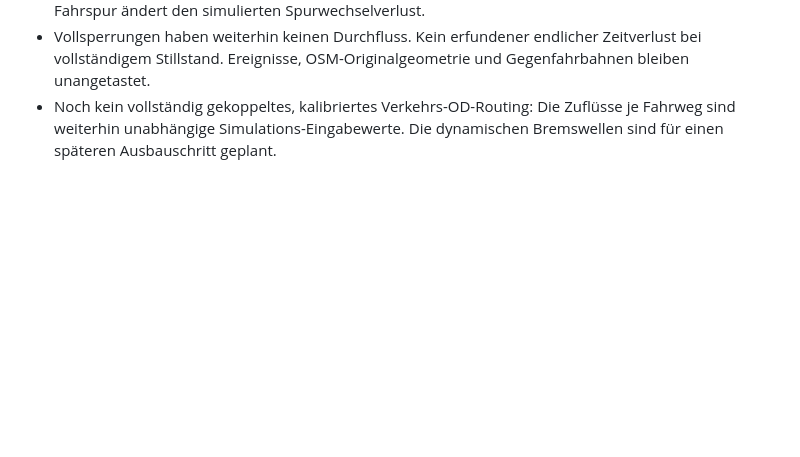
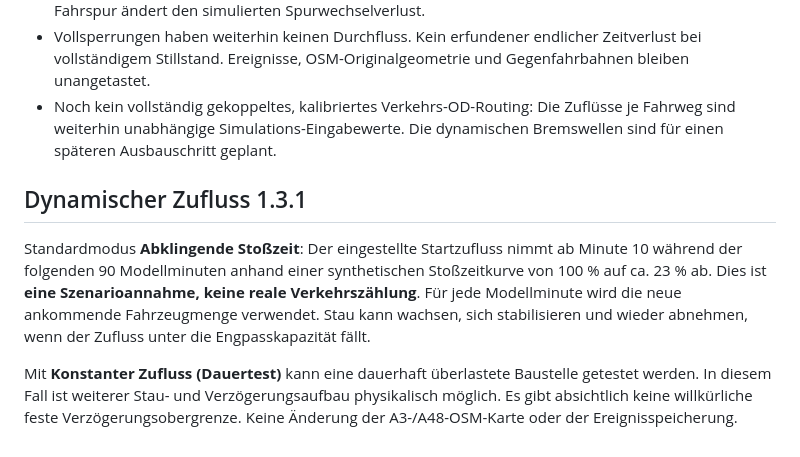
Before and after one commit to colinheinz07-spec/Traffic-Sinulator, a Markdown page: README.md, the part around the change. Drawn GitHub-style; blank space fills up the shorter version.

Commit message:
test(ui): selectable temporal inflow and regression for queue peak and decline

```diff
--- a/README.md
+++ b/README.md
@@ -151,3 +151,10 @@ bestimmten Staudauer. Karte und AD-Dernbach-Verbindungen sind unverändert.
 - Drei Fahrstreifen werden für die Simulation standardmäßig mit 45 % rechts, 34 % Mitte, 21 % links gewichtet; dies sind illustrative Annahmen und keine Verkehrszählungen. Die Wahl der gesperrten Fahrspur ändert den simulierten Spurwechselverlust.
 - Vollsperrungen haben weiterhin keinen Durchfluss. Kein erfundener endlicher Zeitverlust bei vollständigem Stillstand. Ereignisse, OSM-Originalgeometrie und Gegenfahrbahnen bleiben unangetastet.
 - Noch kein vollständig gekoppeltes, kalibriertes Verkehrs-OD-Routing: Die Zuflüsse je Fahrweg sind weiterhin unabhängige Simulations-Eingabewerte. Die dynamischen Bremswellen sind für einen späteren Ausbauschritt geplant.
+
+
+## Dynamischer Zufluss 1.3.1
+
+Standardmodus **Abklingende Stoßzeit**: Der eingestellte Startzufluss nimmt ab Minute 10 während der folgenden 90 Modellminuten anhand einer synthetischen Stoßzeitkurve von 100 % auf ca. 23 % ab. Dies ist **eine Szenarioannahme, keine reale Verkehrszählung**. Für jede Modellminute wird die neue ankommende Fahrzeugmenge verwendet. Stau kann wachsen, sich stabilisieren und wieder abnehmen, wenn der Zufluss unter die Engpasskapazität fällt.
+
+Mit **Konstanter Zufluss (Dauertest)** kann eine dauerhaft überlastete Baustelle getestet werden. In diesem Fall ist weiterer Stau- und Verzögerungsaufbau physikalisch möglich. Es gibt absichtlich keine willkürliche feste Verzögerungsobergrenze. Keine Änderung der A3-/A48-OSM-Karte oder der Ereignisspeicherung.
```
